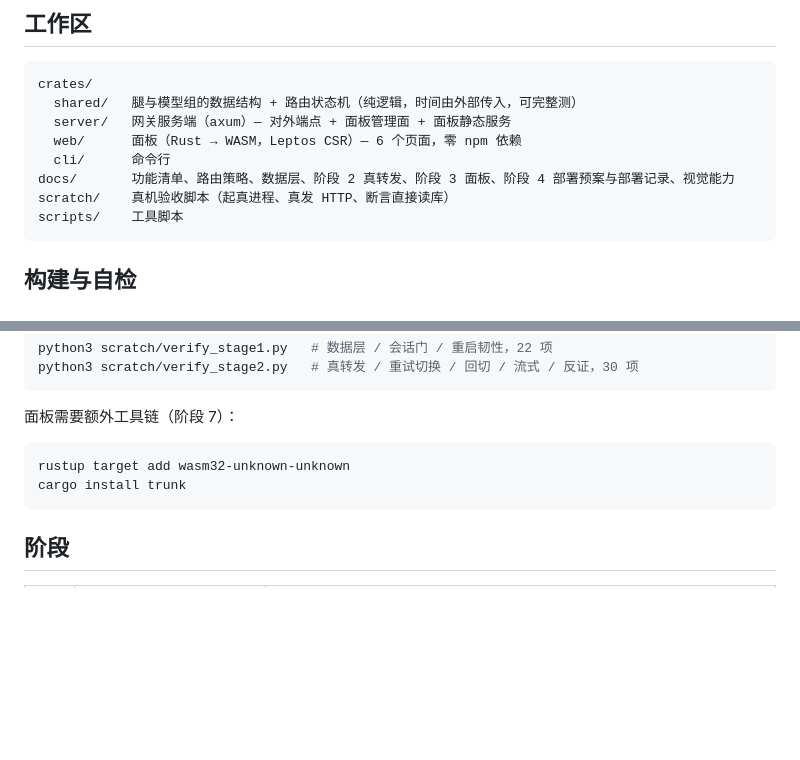
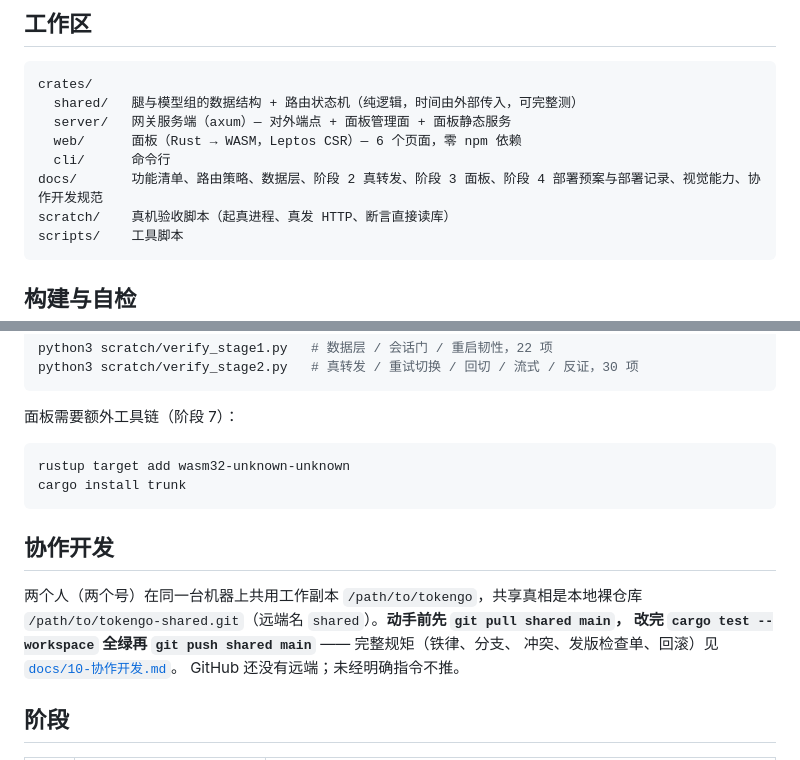
Before and after one commit to qiwolf/tokengo, a Markdown page: README.md, 2 parts joined by grey strips. Drawn GitHub-style; blank space fills up the shorter version.

Commit message:
docs: 加协作开发规范（共享裸仓 + 两个人一起改）
共享真相落在本地裸仓库 /path/to/tokengo-shared.git（远端名 shared），两个人共用一个
工作副本 /path/to/tokengo —— 跟 hermes-app 那套一样。规矩写进 docs/10-协作开发.md：
先 pull 再动手、一次只做一件事、测试全绿才算改完、发版只有一个人做（版本号与 CT112
的二进制不许两个人并发改）。README 加「协作开发」一节指向它。

````diff
--- a/README.md
+++ b/README.md
@@ -59,7 +59,7 @@ Ollama `/api/*`、MCP `/mcp`、URL token——**全部真 404**，有回归测
       server/   网关服务端（axum）— 对外端点 + 面板管理面 + 面板静态服务
       web/      面板（Rust → WASM，Leptos CSR）— 6 个页面，零 npm 依赖
       cli/      命令行
-    docs/       功能清单、路由策略、数据层、阶段 2 真转发、阶段 3 面板、阶段 4 部署预案与部署记录、视觉能力
+    docs/       功能清单、路由策略、数据层、阶段 2 真转发、阶段 3 面板、阶段 4 部署预案与部署记录、视觉能力、协作开发规范
     scratch/    真机验收脚本（起真进程、真发 HTTP、断言直接读库）
     scripts/    工具脚本
 
@@ -91,6 +91,14 @@ rustup target add wasm32-unknown-unknown
 cargo install trunk
 ```
 
+## 协作开发
+
+两个人（两个号）在同一台机器上共用工作副本 `/path/to/tokengo`，共享真相是本地裸仓库
+`/path/to/tokengo-shared.git`（远端名 `shared`）。**动手前先 `git pull shared main`，
+改完 `cargo test --workspace` 全绿再 `git push shared main`** —— 完整规矩（铁律、分支、
+冲突、发版检查单、回滚）见 [`docs/10-协作开发.md`](docs/10-协作开发.md)。
+GitHub 还没有远端；未经明确指令不推。
+
 ## 阶段
 
 | 阶段 | 内容 | 状态 |
````
